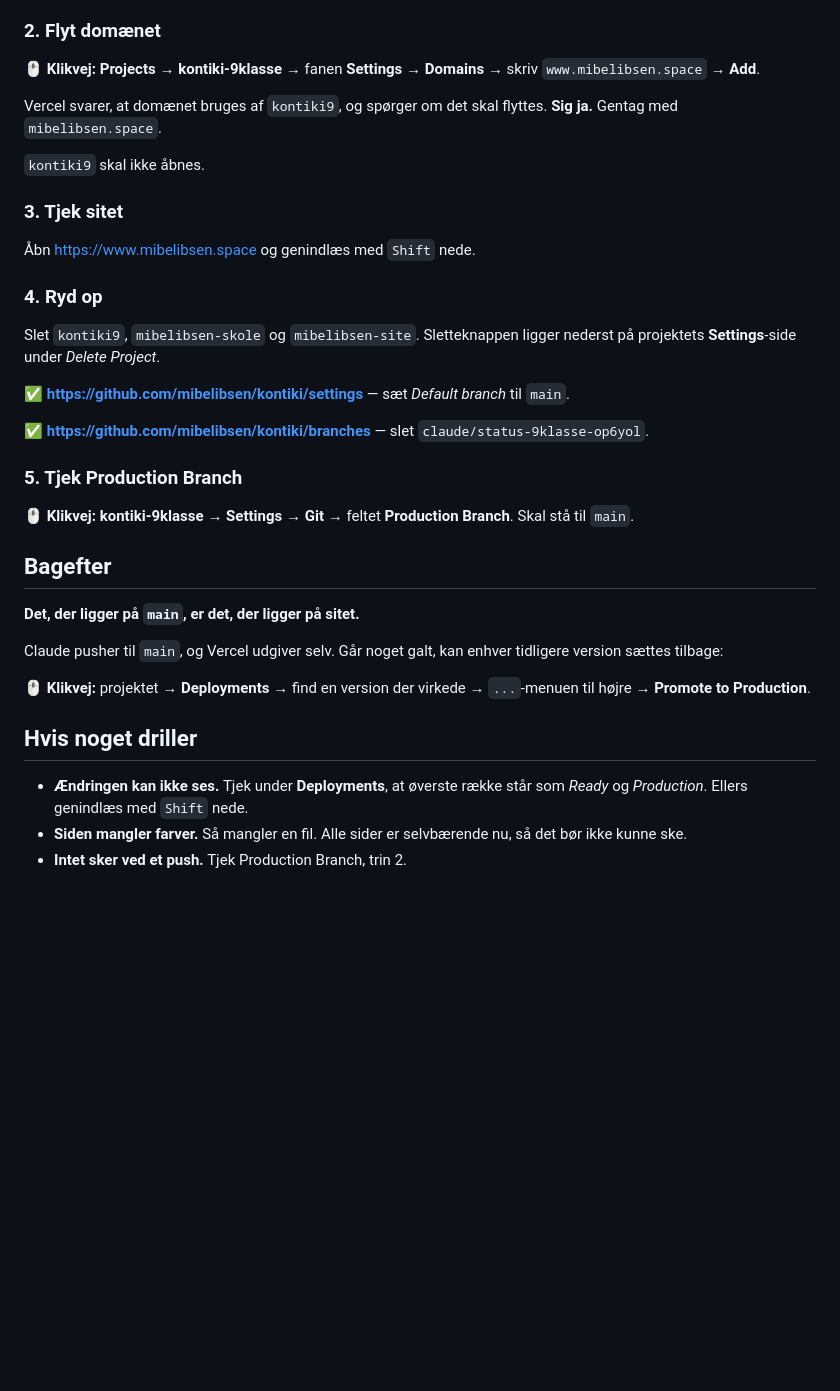
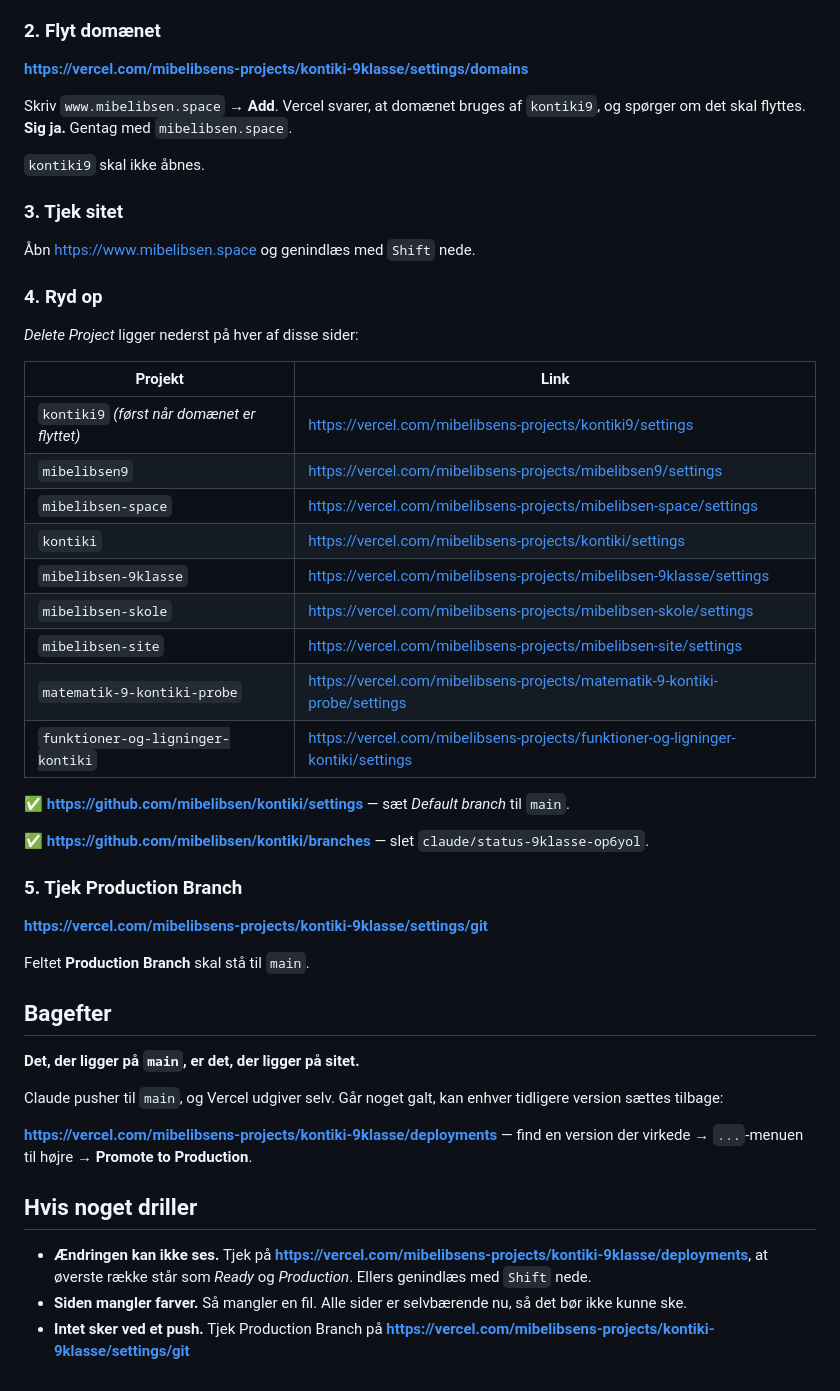
Before and after one commit to mibelibsen/kontiki, a Markdown page: claude/opsaetning.md, the part around one of its changes. Rendered like a GitHub page; blank space fills up the shorter version.

```diff
--- a/claude/opsaetning.md
+++ b/claude/opsaetning.md
@@ -86,11 +97,11 @@ Tjek:
 
 ### 2. Flyt domænet
 
-🖱️ **Klikvej:** **Projects** → **kontiki-9klasse** → fanen **Settings** →
-**Domains** → skriv `www.mibelibsen.space` → **Add**.
+**https://vercel.com/mibelibsens-projects/kontiki-9klasse/settings/domains**
 
-Vercel svarer, at domænet bruges af `kontiki9`, og spørger om det skal flyttes.
-**Sig ja.** Gentag med `mibelibsen.space`.
+Skriv `www.mibelibsen.space` → **Add**. Vercel svarer, at domænet bruges af
+`kontiki9`, og spørger om det skal flyttes. **Sig ja.** Gentag med
+`mibelibsen.space`.
 
 `kontiki9` skal ikke åbnes.
 
@@ -100,8 +111,19 @@ Vercel svarer, at domænet bruges af `kontiki9`, og spørger om det skal flyttes
 
 ### 4. Ryd op
 
-Slet `kontiki9`, `mibelibsen-skole` og `mibelibsen-site`. Sletteknappen ligger
-nederst på projektets **Settings**-side under *Delete Project*.
+*Delete Project* ligger nederst på hver af disse sider:
+
+| Projekt | Link |
+|---|---|
+| `kontiki9` *(først når domænet er flyttet)* | https://vercel.com/mibelibsens-projects/kontiki9/settings |
+| `mibelibsen9` | https://vercel.com/mibelibsens-projects/mibelibsen9/settings |
+| `mibelibsen-space` | https://vercel.com/mibelibsens-projects/mibelibsen-space/settings |
+| `kontiki` | https://vercel.com/mibelibsens-projects/kontiki/settings |
+| `mibelibsen-9klasse` | https://vercel.com/mibelibsens-projects/mibelibsen-9klasse/settings |
+| `mibelibsen-skole` | https://vercel.com/mibelibsens-projects/mibelibsen-skole/settings |
+| `mibelibsen-site` | https://vercel.com/mibelibsens-projects/mibelibsen-site/settings |
+| `matematik-9-kontiki-probe` | https://vercel.com/mibelibsens-projects/matematik-9-kontiki-probe/settings |
+| `funktioner-og-ligninger-kontiki` | https://vercel.com/mibelibsens-projects/funktioner-og-ligninger-kontiki/settings |
 
 ✅ **https://github.com/mibelibsen/kontiki/settings** — sæt *Default branch*
 til `main`.
@@ -111,8 +133,9 @@ til `main`.
 
 ### 5. Tjek Production Branch
 
-🖱️ **Klikvej:** **kontiki-9klasse** → **Settings** → **Git** → feltet
-**Production Branch**. Skal stå til `main`.
+**https://vercel.com/mibelibsens-projects/kontiki-9klasse/settings/git**
+
+Feltet **Production Branch** skal stå til `main`.
 
 ## Bagefter
 
@@ -121,13 +144,16 @@ til `main`.
 Claude pusher til `main`, og Vercel udgiver selv. Går noget galt, kan enhver
 tidligere version sættes tilbage:
 
-🖱️ **Klikvej:** projektet → **Deployments** → find en version der virkede →
-`...`-menuen til højre → **Promote to Production**.
+**https://vercel.com/mibelibsens-projects/kontiki-9klasse/deployments** — find
+en version der virkede → `...`-menuen til højre → **Promote to Production**.
 
 ## Hvis noget driller
 
-- **Ændringen kan ikke ses.** Tjek under **Deployments**, at øverste række står
-  som *Ready* og *Production*. Ellers genindlæs med `Shift` nede.
+- **Ændringen kan ikke ses.** Tjek på
+  **https://vercel.com/mibelibsens-projects/kontiki-9klasse/deployments**, at
+  øverste række står som *Ready* og *Production*. Ellers genindlæs med `Shift`
+  nede.
 - **Siden mangler farver.** Så mangler en fil. Alle sider er selvbærende nu, så
   det bør ikke kunne ske.
-- **Intet sker ved et push.** Tjek Production Branch, trin 2.
+- **Intet sker ved et push.** Tjek Production Branch på
+  **https://vercel.com/mibelibsens-projects/kontiki-9klasse/settings/git**
```
Also changed, not shown: other parts of claude/opsaetning.md (+22 -11 lines), claude/status-9klasse.md (+4 -4 lines).
